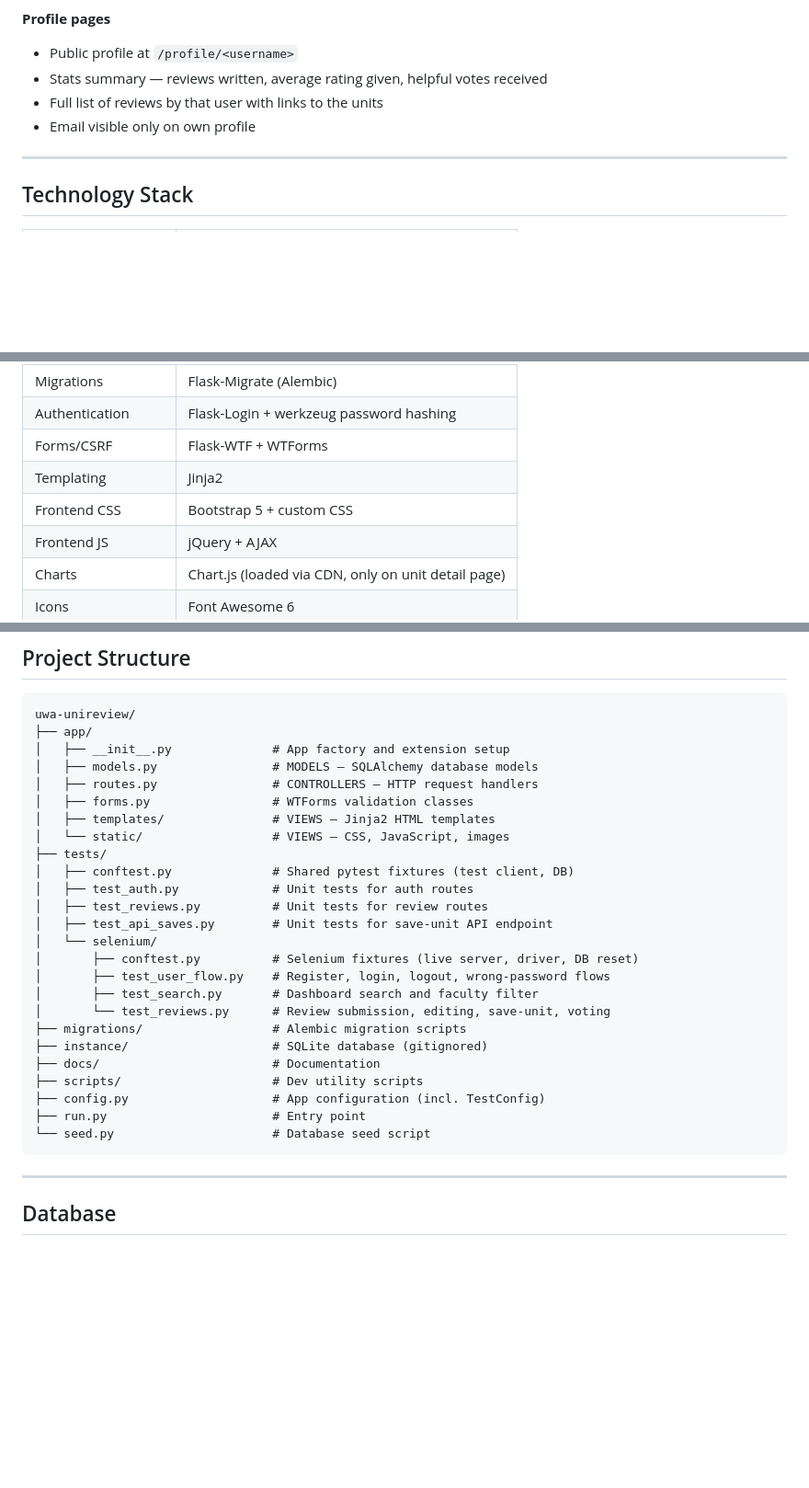
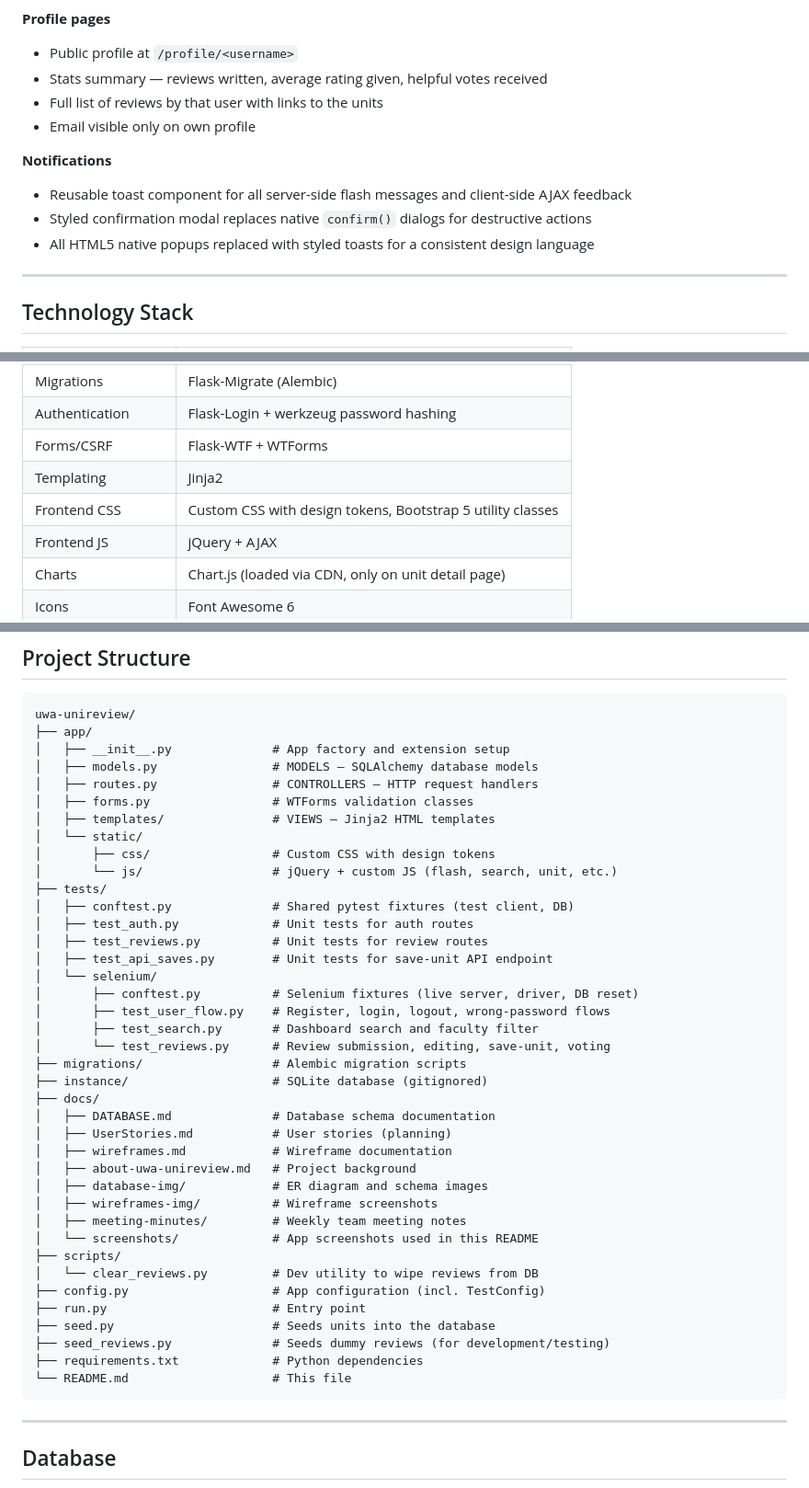
Before and after one commit to nisorathiya/uwa-unireview, a Markdown page: README.md, 3 parts joined by grey strips. Shown at 92% size. GitHub-like rendering; blank space fills up the shorter version.

Commit message:
docs: update README with project documentation links and accuracy fixes

````diff
--- a/README.md
+++ b/README.md
@@ -86,6 +86,11 @@ UniReview helps UWA students discover what they are actually signing up for when
 - Full list of reviews by that user with links to the units
 - Email visible only on own profile
 
+**Notifications**
+- Reusable toast component for all server-side flash messages and client-side AJAX feedback
+- Styled confirmation modal replaces native `confirm()` dialogs for destructive actions
+- All HTML5 native popups replaced with styled toasts for a consistent design language
+
 ---
 
 ## Technology Stack
@@ -98,7 +103,7 @@ UniReview helps UWA students discover what they are actually signing up for when
 | Authentication | Flask-Login + werkzeug password hashing |
 | Forms/CSRF | Flask-WTF + WTForms |
 | Templating | Jinja2 |
-| Frontend CSS | Bootstrap 5 + custom CSS |
+| Frontend CSS | Custom CSS with design tokens, Bootstrap 5 utility classes |
 | Frontend JS | jQuery + AJAX |
 | Charts | Chart.js (loaded via CDN, only on unit detail page) |
 | Icons | Font Awesome 6 |
@@ -229,7 +234,9 @@ uwa-unireview/
 │   ├── routes.py                # CONTROLLERS — HTTP request handlers
 │   ├── forms.py                 # WTForms validation classes
 │   ├── templates/               # VIEWS — Jinja2 HTML templates
-│   └── static/                  # VIEWS — CSS, JavaScript, images
+│   └── static/
+│       ├── css/                 # Custom CSS with design tokens
+│       └── js/                  # jQuery + custom JS (flash, search, unit, etc.)
 ├── tests/
 │   ├── conftest.py              # Shared pytest fixtures (test client, DB)
 │   ├── test_auth.py             # Unit tests for auth routes
@@ -242,11 +249,23 @@ uwa-unireview/
 │       └── test_reviews.py      # Review submission, editing, save-unit, voting
 ├── migrations/                  # Alembic migration scripts
 ├── instance/                    # SQLite database (gitignored)
-├── docs/                        # Documentation
-├── scripts/                     # Dev utility scripts
+├── docs/
+│   ├── DATABASE.md              # Database schema documentation
+│   ├── UserStories.md           # User stories (planning)
+│   ├── wireframes.md            # Wireframe documentation
+│   ├── about-uwa-unireview.md   # Project background
+│   ├── database-img/            # ER diagram and schema images
+│   ├── wireframes-img/          # Wireframe screenshots
+│   ├── meeting-minutes/         # Weekly team meeting notes
+│   └── screenshots/             # App screenshots used in this README
+├── scripts/
+│   └── clear_reviews.py         # Dev utility to wipe reviews from DB
 ├── config.py                    # App configuration (incl. TestConfig)
 ├── run.py                       # Entry point
-└── seed.py                      # Database seed script
+├── seed.py                      # Seeds units into the database
+├── seed_reviews.py              # Seeds dummy reviews (for development/testing)
+├── requirements.txt             # Python dependencies
+└── README.md                    # This file
 ```
 
 ---
````
Also changed, not shown: other parts of README.md (+3 -3 lines).
